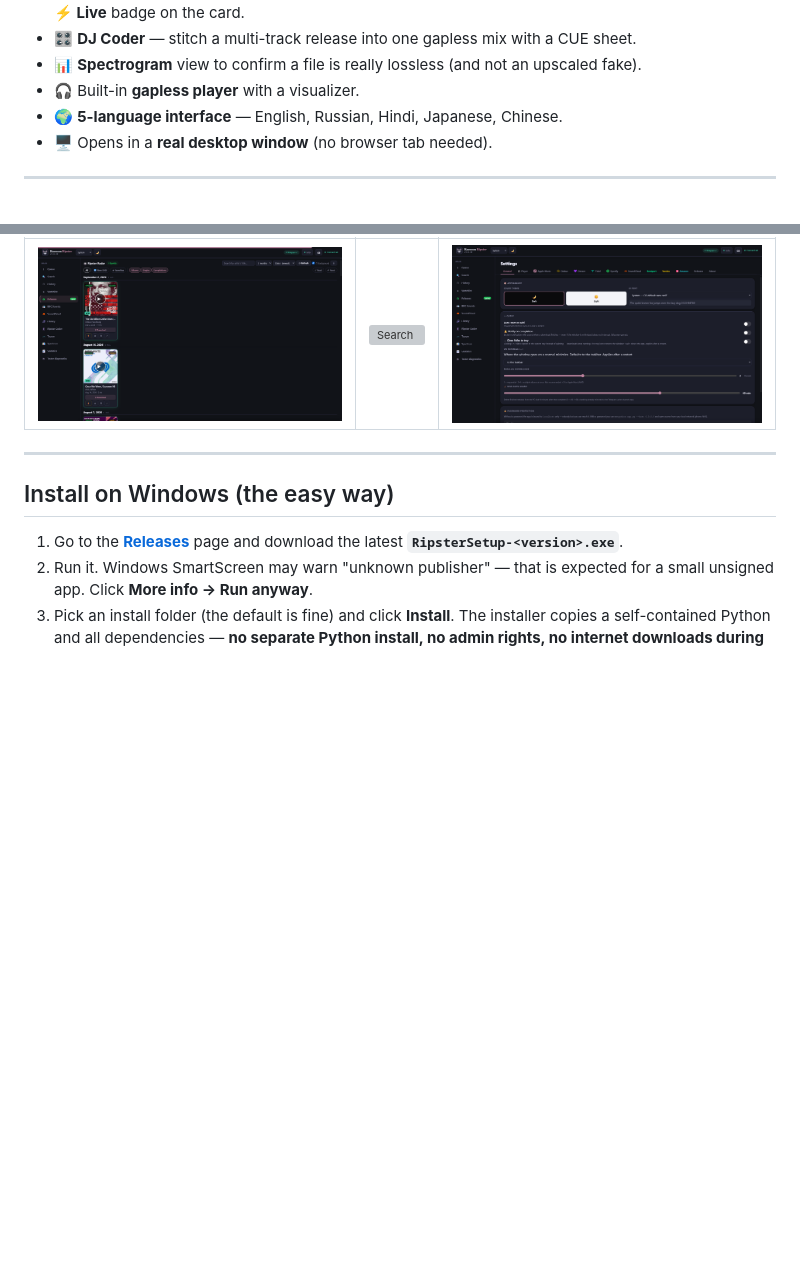
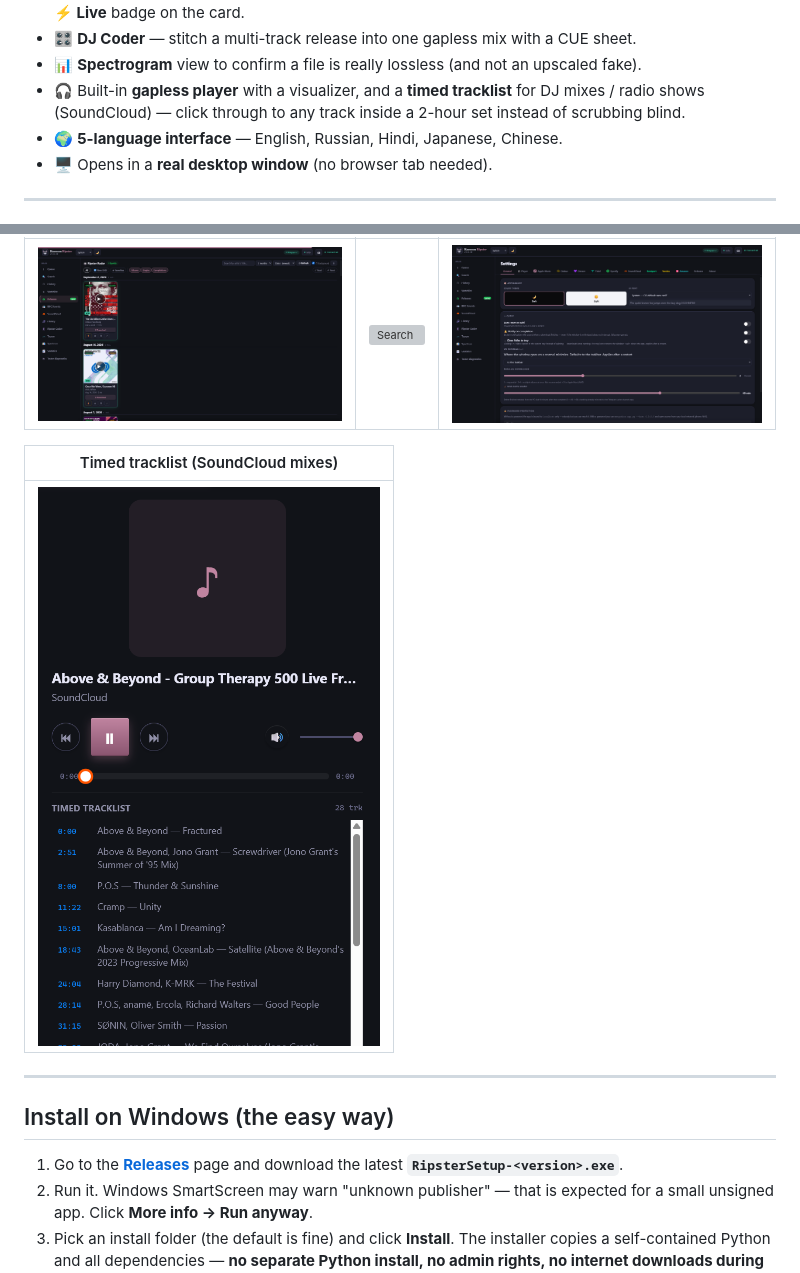
Before and after one commit to Raccoon-Trashpanda/Raccoon-Ripster, a Markdown page: README.md, 2 parts joined by grey strips. Drawn GitHub-style; pictures changed too: screenshots/04_sc_tracklist.png (added); blank space fills up the shorter version; grey boxes are pictures that could not be loaded.

Commit message:
docs: add timed-tracklist screenshot to README
Shows the "TIMED TRACKLIST" panel on a SoundCloud DJ mix (28 clickable
timecoded entries) — the feature was already shipped but had no
screenshot; also expanded the gapless-player bullet to mention it.

```diff
--- a/README.md
+++ b/README.md
@@ -48,7 +48,9 @@ is no account with *us*, no cloud, and your files never leave your computer.
   sheet.
 - 📊 **Spectrogram** view to confirm a file is really lossless (and not an
   upscaled fake).
-- 🎧 Built-in **gapless player** with a visualizer.
+- 🎧 Built-in **gapless player** with a visualizer, and a **timed tracklist**
+  for DJ mixes / radio shows (SoundCloud) — click through to any track inside
+  a 2-hour set instead of scrubbing blind.
 - 🌍 **5-language interface** — English, Russian, Hindi, Japanese, Chinese.
 - 🖥 Opens in a **real desktop window** (no browser tab needed).
 
@@ -59,6 +61,10 @@ is no account with *us*, no cloud, and your files never leave your computer.
 | Ripster Radar | Search | Settings |
 |---|---|---|
 | [![Ripster Radar](screenshots/01_release_radar.png)](screenshots/01_release_radar.png) | [![Search](screenshots/02_search.png)](screenshots/02_search.png) | [![Settings](screenshots/03_settings.png)](screenshots/03_settings.png) |
+
+| Timed tracklist (SoundCloud mixes) |
+|---|
+| [![Timed tracklist](screenshots/04_sc_tracklist.png)](screenshots/04_sc_tracklist.png) |
 
 ---
 
```
